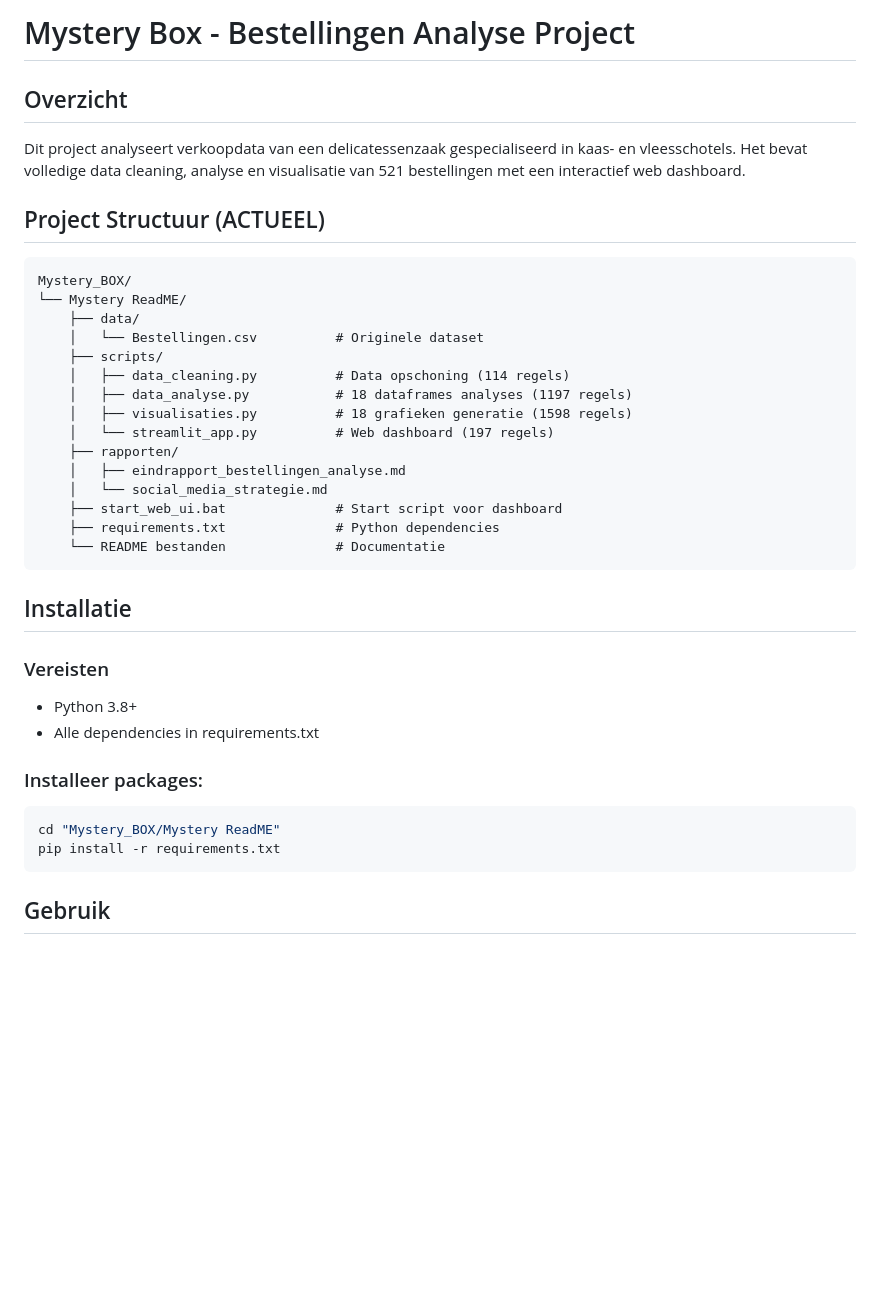
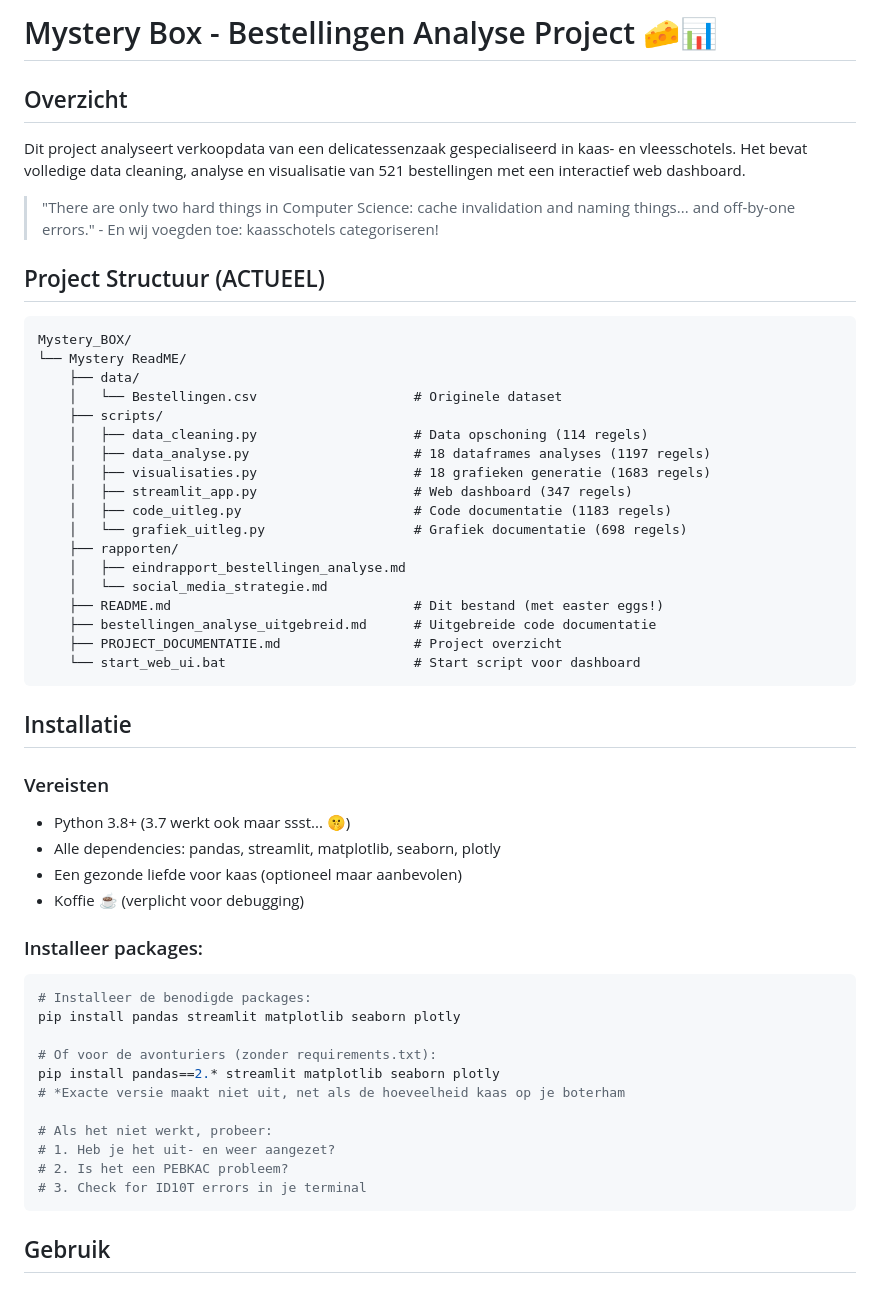
Before and after one commit to AngelDust21/Fillament_InsightGraph, a Markdown page: Mystery_BOX/Mystery ReadME/README.md, the part around the change printed below. GitHub-like rendering; blank space fills up the shorter version.

Commit message:
Automatische update via script

````diff
--- a/Mystery_BOX/Mystery ReadME/README.md
+++ b/Mystery_BOX/Mystery ReadME/README.md
@@ -1,37 +1,53 @@
-# Mystery Box - Bestellingen Analyse Project
+# Mystery Box - Bestellingen Analyse Project 🧀📊
 
 ## Overzicht
 Dit project analyseert verkoopdata van een delicatessenzaak gespecialiseerd in kaas- en vleesschotels. Het bevat volledige data cleaning, analyse en visualisatie van 521 bestellingen met een interactief web dashboard.
+
+> "There are only two hard things in Computer Science: cache invalidation and naming things... and off-by-one errors." - En wij voegden toe: kaasschotels categoriseren!
 
 ## Project Structuur (ACTUEEL)
 ```
 Mystery_BOX/
 └── Mystery ReadME/
     ├── data/
-    │   └── Bestellingen.csv          # Originele dataset
+    │   └── Bestellingen.csv                    # Originele dataset
     ├── scripts/
-    │   ├── data_cleaning.py          # Data opschoning (114 regels)
-    │   ├── data_analyse.py           # 18 dataframes analyses (1197 regels)
-    │   ├── visualisaties.py          # 18 grafieken generatie (1598 regels)
-    │   └── streamlit_app.py          # Web dashboard (197 regels)
+    │   ├── data_cleaning.py                    # Data opschoning (114 regels)
+    │   ├── data_analyse.py                     # 18 dataframes analyses (1197 regels)
+    │   ├── visualisaties.py                    # 18 grafieken generatie (1683 regels)
+    │   ├── streamlit_app.py                    # Web dashboard (347 regels)
+    │   ├── code_uitleg.py                      # Code documentatie (1183 regels)
+    │   └── grafiek_uitleg.py                   # Grafiek documentatie (698 regels)
     ├── rapporten/
     │   ├── eindrapport_bestellingen_analyse.md
     │   └── social_media_strategie.md
-    ├── start_web_ui.bat              # Start script voor dashboard
-    ├── requirements.txt              # Python dependencies
-    └── README bestanden              # Documentatie
+    ├── README.md                               # Dit bestand (met easter eggs!)
+    ├── bestellingen_analyse_uitgebreid.md      # Uitgebreide code documentatie
+    ├── PROJECT_DOCUMENTATIE.md                 # Project overzicht
+    └── start_web_ui.bat                        # Start script voor dashboard
 ```
 
 ## Installatie
 
 ### Vereisten
-- Python 3.8+
-- Alle dependencies in requirements.txt
+- Python 3.8+ (3.7 werkt ook maar ssst... 🤫)
+- Alle dependencies: pandas, streamlit, matplotlib, seaborn, plotly
+- Een gezonde liefde voor kaas (optioneel maar aanbevolen)
+- Koffie ☕ (verplicht voor debugging)
 
 ### Installeer packages:
 ```bash
-cd "Mystery_BOX/Mystery ReadME"
-pip install -r requirements.txt
+# Installeer de benodigde packages:
+pip install pandas streamlit matplotlib seaborn plotly
+
+# Of voor de avonturiers (zonder requirements.txt):
+pip install pandas==2.* streamlit matplotlib seaborn plotly
+# *Exacte versie maakt niet uit, net als de hoeveelheid kaas op je boterham
+
+# Als het niet werkt, probeer:
+# 1. Heb je het uit- en weer aangezet?
+# 2. Is het een PEBKAC probleem?
+# 3. Check for ID10T errors in je terminal
 ```
 
 ## Gebruik
````
Also changed, not shown: other parts of Mystery_BOX/Mystery ReadME/README.md (+61 -22 lines).
